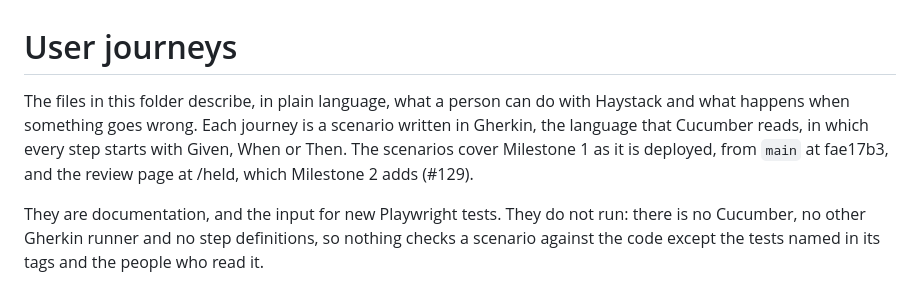
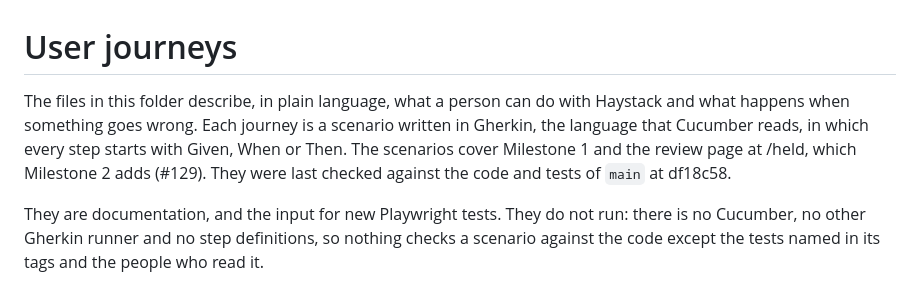
Before and after one commit to schalkneethling/haystack, a Markdown page: docs/journeys/README.md, the part around the change. GitHub-like rendering.

Commit message:
Name the commit the journeys were last checked against (#182)
Co-Authored-By: Claude Opus 5.5 <noreply@anthropic.com>

```diff
--- a/docs/journeys/README.md
+++ b/docs/journeys/README.md
@@ -1,6 +1,6 @@
 # User journeys
 
-The files in this folder describe, in plain language, what a person can do with Haystack and what happens when something goes wrong. Each journey is a scenario written in Gherkin, the language that Cucumber reads, in which every step starts with Given, When or Then. The scenarios cover Milestone 1 as it is deployed, from `main` at fae17b3, and the review page at /held, which Milestone 2 adds (#129).
+The files in this folder describe, in plain language, what a person can do with Haystack and what happens when something goes wrong. Each journey is a scenario written in Gherkin, the language that Cucumber reads, in which every step starts with Given, When or Then. The scenarios cover Milestone 1 and the review page at /held, which Milestone 2 adds (#129). They were last checked against the code and tests of `main` at df18c58.
 
 They are documentation, and the input for new Playwright tests. They do not run: there is no Cucumber, no other Gherkin runner and no step definitions, so nothing checks a scenario against the code except the tests named in its tags and the people who read it.
 
```
